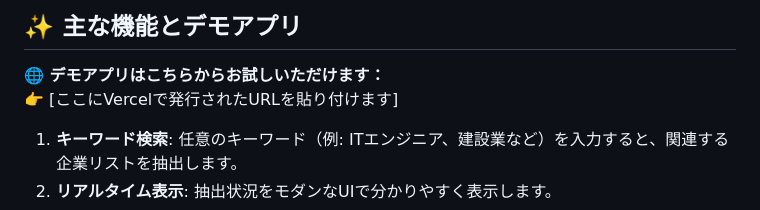
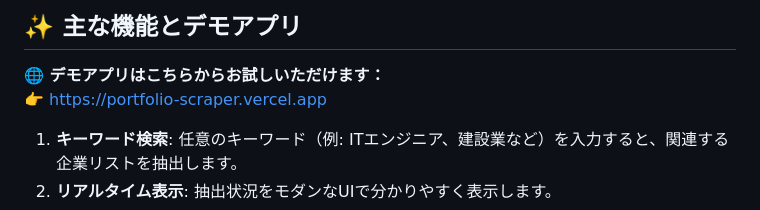
Before and after one commit to rx010aec090607pandora-alt/portfolio-scraper, a Markdown page: README.md, the part around the change. GitHub-like rendering.

Commit message:
docs: update public URL with Vercel deploy link

```diff
--- a/README.md
+++ b/README.md
@@ -10,7 +10,7 @@
 ## ✨ 主な機能とデモアプリ
 
 **🌐 デモアプリはこちらからお試しいただけます：**
-👉 [ここにVercelで発行されたURLを貼り付けます]
+👉 https://portfolio-scraper.vercel.app
 
 1. **キーワード検索**: 任意のキーワード（例: ITエンジニア、建設業など）を入力すると、関連する企業リストを抽出します。
 2. **リアルタイム表示**: 抽出状況をモダンなUIで分かりやすく表示します。
```
